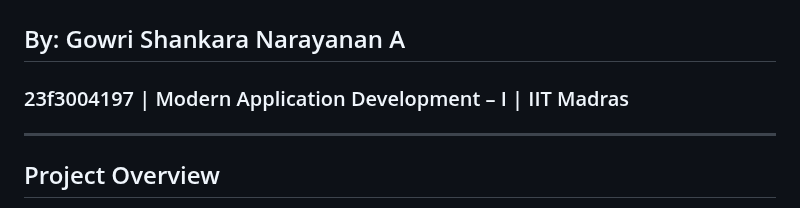
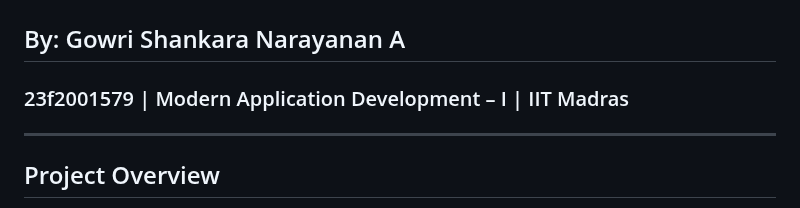
Before and after one commit to 23f2001579/VehicleParkingApp-v1, a Markdown page: README.md, the part around one of its changes. Drawn GitHub-style.

```diff
--- a/README.md
+++ b/README.md
@@ -2,7 +2,7 @@
 
 ## By: Gowri Shankara Narayanan A
 
-### 23f3004197 | Modern Application Development – I | IIT Madras
+### 23f2001579 | Modern Application Development – I | IIT Madras
 
 ---
 
```
Also changed, not shown: other parts of README.md (+1 -1 lines).
